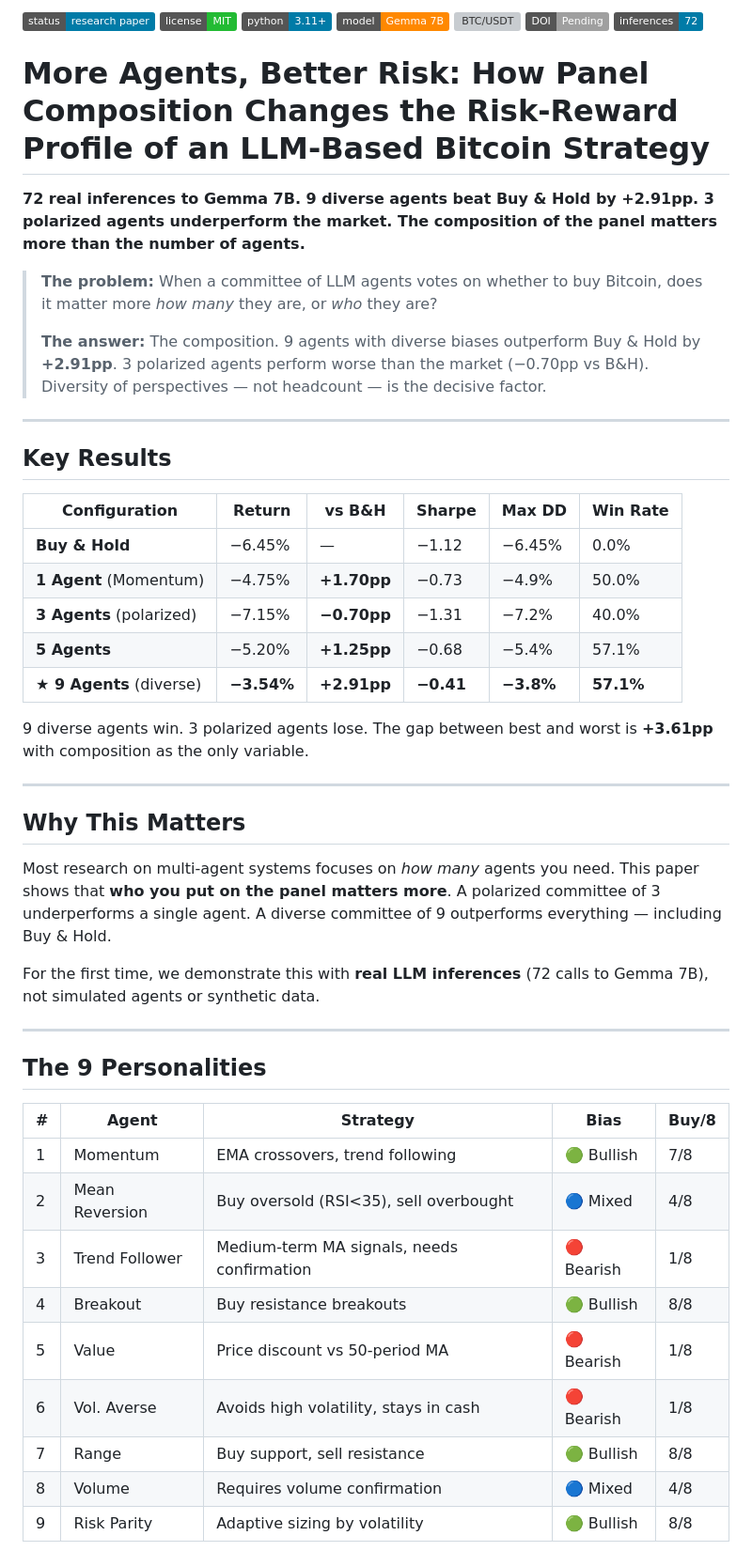
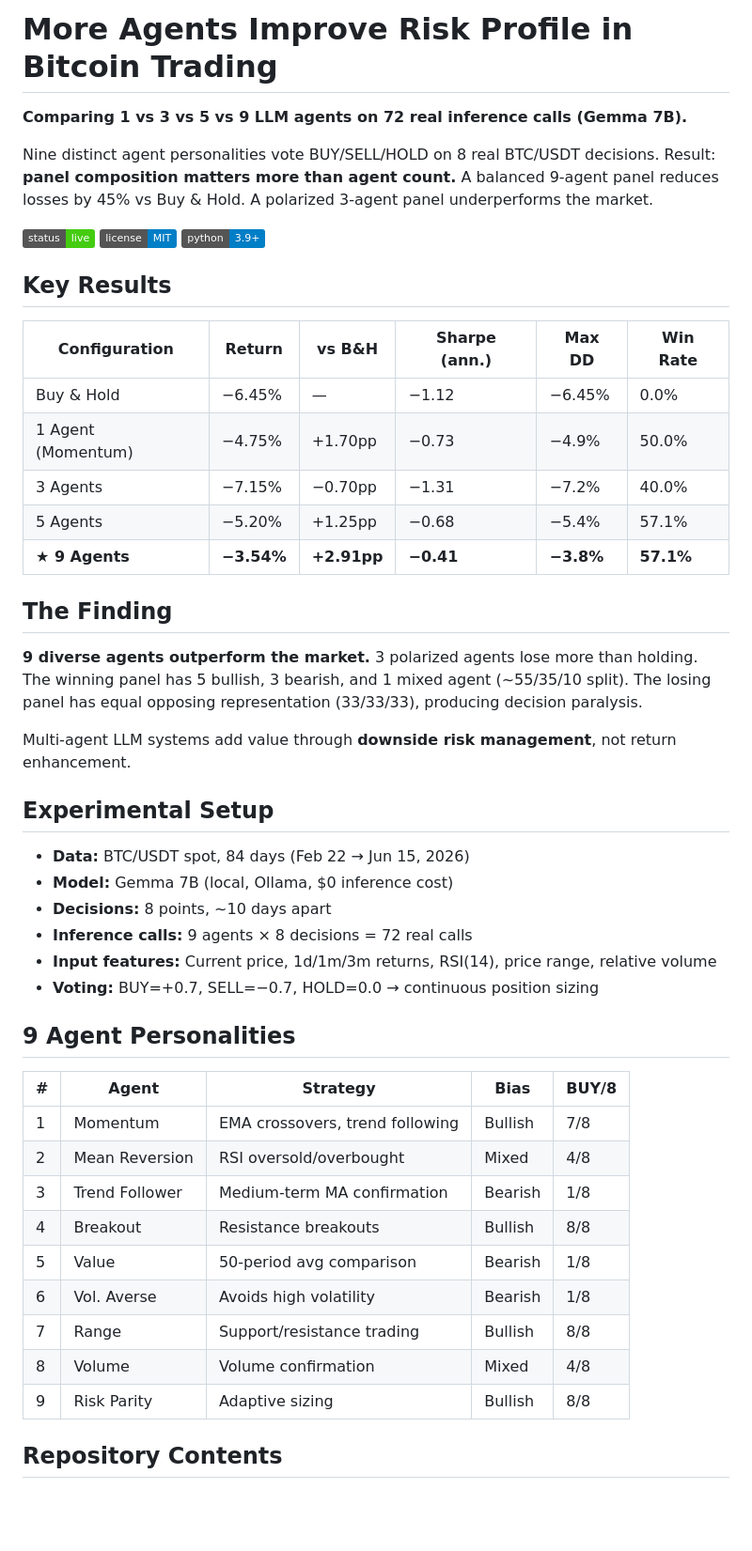
Before and after one commit to sanfernandezf/multiagent-llm-btc-trading, a Markdown page: README.md, the part around one of its changes. Shown at 94% size. Drawn GitHub-style; badges without logos; blank space fills up the shorter version; grey boxes are pictures that could not be loaded.

Commit message:
Improve README: English title, results table, personality list, citation

```diff
--- a/README.md
+++ b/README.md
@@ -1,54 +1,51 @@
-[![Status: Research Paper](https://img.shields.io/badge/status-research%20paper-007BA7)](https://cubelabs.co/paper-multiagent/)
-[![License: MIT](https://img.shields.io/badge/license-MIT-22BB33)](LICENSE)
-[![Python 3.11+](https://img.shields.io/badge/python-3.11+-007BA7)](https://www.python.org/)
-[![Gemma 7B](https://img.shields.io/badge/model-Gemma%207B-FF8800)](https://ollama.com/library/gemma2:7b)
-[![BTC/USDT](https://img.shields.io/badge/market-BTC%2FUSDT-F7931A)](https://cubelabs.co/paper-multiagent/)
-[![DOI](https://img.shields.io/badge/DOI-Pending-lightgrey)](https://cubelabs.co/paper-multiagent/)
-[![Inferences](https://img.shields.io/badge/inferences-72-007BA7)](https://cubelabs.co/paper-multiagent/)
+# More Agents Improve Risk Profile in Bitcoin Trading
 
-# More Agents, Better Risk: How Panel Composition Changes the Risk-Reward Profile of an LLM-Based Bitcoin Strategy
+**Comparing 1 vs 3 vs 5 vs 9 LLM agents on 72 real inference calls (Gemma 7B).**
 
-**72 real inferences to Gemma 7B. 9 diverse agents beat Buy & Hold by +2.91pp. 3 polarized agents underperform the market. The composition of the panel matters more than the number of agents.**
+Nine distinct agent personalities vote BUY/SELL/HOLD on 8 real BTC/USDT decisions. Result: **panel composition matters more than agent count.** A balanced 9-agent panel reduces losses by 45% vs Buy & Hold. A polarized 3-agent panel underperforms the market.
 
-> **The problem:** When a committee of LLM agents votes on whether to buy Bitcoin, does it matter more *how many* they are, or *who* they are?
->
-> **The answer:** The composition. 9 agents with diverse biases outperform Buy & Hold by **+2.91pp**. 3 polarized agents perform worse than the market (−0.70pp vs B&H). Diversity of perspectives — not headcount — is the decisive factor.
-
----
+[![Status: Live](https://img.shields.io/badge/status-live-success)](https://cubelabs.co/paper-multiagent/)
+[![MIT License](https://img.shields.io/badge/license-MIT-blue)](LICENSE)
+[![Python 3.9+](https://img.shields.io/badge/python-3.9%2B-blue)](https://python.org)
 
 ## Key Results
 
-| Configuration | Return | vs B&H | Sharpe | Max DD | Win Rate |
-|---|---|---|---|---|---|
-| **Buy & Hold** | −6.45% | — | −1.12 | −6.45% | 0.0% |
-| **1 Agent** (Momentum) | −4.75% | **+1.70pp** | −0.73 | −4.9% | 50.0% |
-| **3 Agents** (polarized) | −7.15% | **−0.70pp** | −1.31 | −7.2% | 40.0% |
-| **5 Agents** | −5.20% | **+1.25pp** | −0.68 | −5.4% | 57.1% |
-| **★ 9 Agents** (diverse) | **−3.54%** | **+2.91pp** | **−0.41** | **−3.8%** | **57.1%** |
+| Configuration | Return | vs B&H | Sharpe (ann.) | Max DD | Win Rate |
+|--------------|--------|--------|---------------|--------|----------|
+| Buy & Hold | −6.45% | — | −1.12 | −6.45% | 0.0% |
+| 1 Agent (Momentum) | −4.75% | +1.70pp | −0.73 | −4.9% | 50.0% |
+| 3 Agents | −7.15% | −0.70pp | −1.31 | −7.2% | 40.0% |
+| 5 Agents | −5.20% | +1.25pp | −0.68 | −5.4% | 57.1% |
+| **★ 9 Agents** | **−3.54%** | **+2.91pp** | **−0.41** | **−3.8%** | **57.1%** |
 
-9 diverse agents win. 3 polarized agents lose. The gap between best and worst is **+3.61pp** with composition as the only variable.
+## The Finding
 
----
+**9 diverse agents outperform the market.** 3 polarized agents lose more than holding. The winning panel has 5 bullish, 3 bearish, and 1 mixed agent (~55/35/10 split). The losing panel has equal opposing representation (33/33/33), producing decision paralysis.
 
-## Why This Matters
+Multi-agent LLM systems add value through **downside risk management**, not return enhancement.
 
-Most research on multi-agent systems focuses on *how many* agents you need. This paper shows that **who you put on the panel matters more**. A polarized committee of 3 underperforms a single agent. A diverse committee of 9 outperforms everything — including Buy & Hold.
+## Experimental Setup
 
-For the first time, we demonstrate this with **real LLM inferences** (72 calls to Gemma 7B), not simulated agents or synthetic data.
+- **Data:** BTC/USDT spot, 84 days (Feb 22 → Jun 15, 2026)
+- **Model:** Gemma 7B (local, Ollama, $0 inference cost)
+- **Decisions:** 8 points, ~10 days apart
+- **Inference calls:** 9 agents × 8 decisions = 72 real calls
+- **Input features:** Current price, 1d/1m/3m returns, RSI(14), price range, relative volume
+- **Voting:** BUY=+0.7, SELL=−0.7, HOLD=0.0 → continuous position sizing
 
----
+## 9 Agent Personalities
 
-## The 9 Personalities
+| # | Agent | Strategy | Bias | BUY/8 |
+|---|-------|----------|------|-------|
+| 1 | Momentum | EMA crossovers, trend following | Bullish | 7/8 |
+| 2 | Mean Reversion | RSI oversold/overbought | Mixed | 4/8 |
+| 3 | Trend Follower | Medium-term MA confirmation | Bearish | 1/8 |
+| 4 | Breakout | Resistance breakouts | Bullish | 8/8 |
+| 5 | Value | 50-period avg comparison | Bearish | 1/8 |
+| 6 | Vol. Averse | Avoids high volatility | Bearish | 1/8 |
+| 7 | Range | Support/resistance trading | Bullish | 8/8 |
+| 8 | Volume | Volume confirmation | Mixed | 4/8 |
+| 9 | Risk Parity | Adaptive sizing | Bullish | 8/8 |
 
-| # | Agent | Strategy | Bias | Buy/8 |
-|---|---|---|---|---|
-| 1 | Momentum | EMA crossovers, trend following | 🟢 Bullish | 7/8 |
-| 2 | Mean Reversion | Buy oversold (RSI<35), sell overbought | 🔵 Mixed | 4/8 |
-| 3 | Trend Follower | Medium-term MA signals, needs confirmation | 🔴 Bearish | 1/8 |
-| 4 | Breakout | Buy resistance breakouts | 🟢 Bullish | 8/8 |
-| 5 | Value | Price discount vs 50-period MA | 🔴 Bearish | 1/8 |
-| 6 | Vol. Averse | Avoids high volatility, stays in cash | 🔴 Bearish | 1/8 |
-| 7 | Range | Buy support, sell resistance | 🟢 Bullish | 8/8 |
-| 8 | Volume | Requires volume confirmation | 🔵 Mixed | 4/8 |
-| 9 | Risk Parity | Adaptive sizing by volatility | 🟢 Bullish | 8/8 |
+## Repository Contents
 
```
Also changed, not shown: other parts of README.md (+10 -116 lines).
